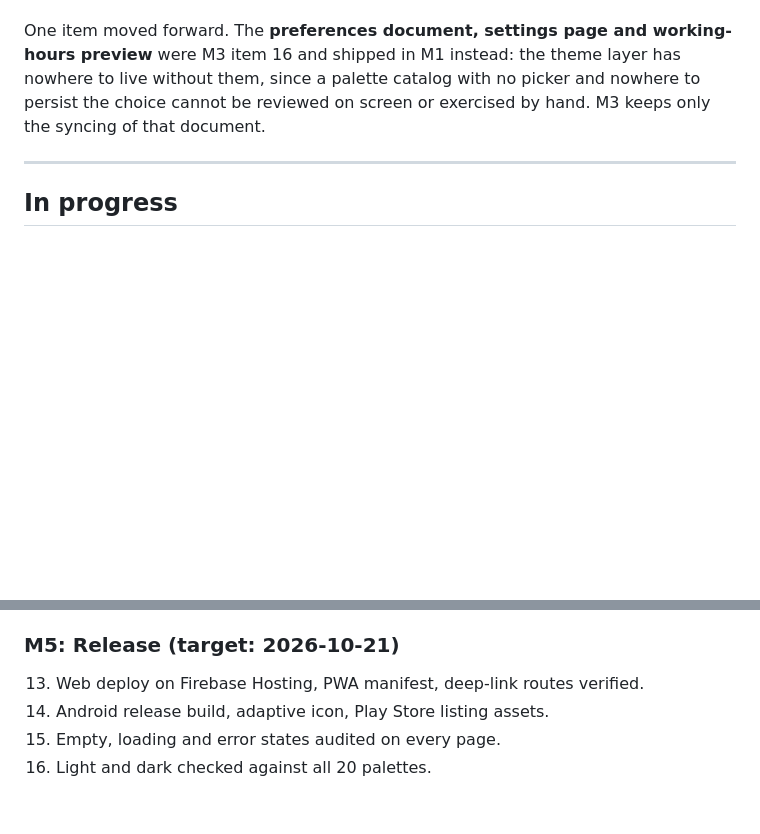
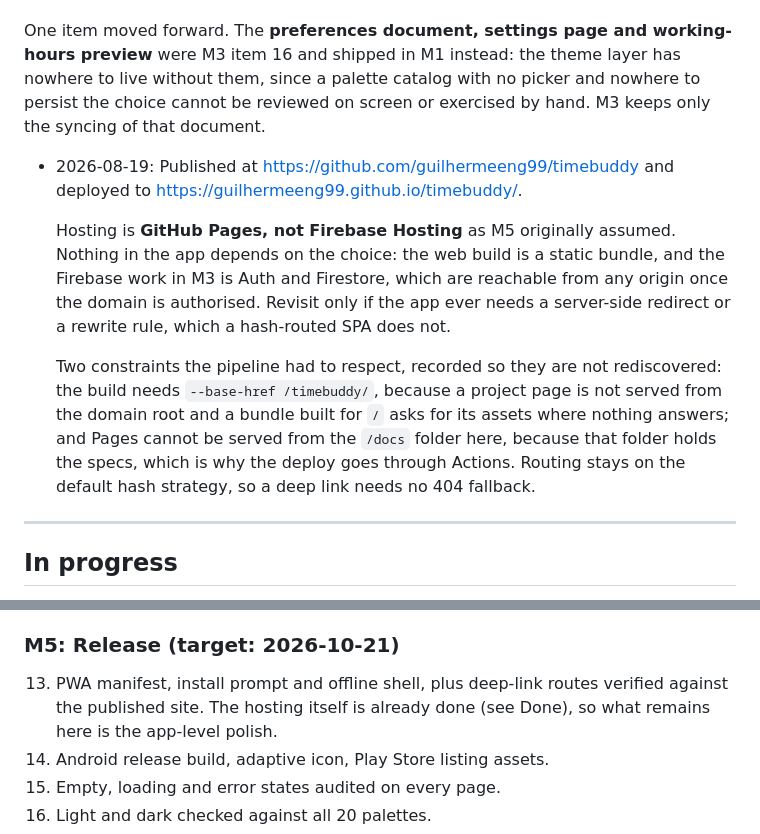
Before and after one commit to guilhermeeng99/timebuddy, a Markdown page: docs/roadmap.md, 2 parts joined by grey strips. Rendered like a GitHub page; blank space fills up the shorter version.

Commit message:
docs: record the real hosting, which is GitHub Pages
M5 assumed Firebase Hosting. The app is published on GitHub Pages instead, and nothing depends on the choice: the web build is a static bundle and the M3 Firebase work is Auth and Firestore, reachable from any authorised origin. The two constraints the pipeline had to respect are written down so they are not rediscovered.

Co-Authored-By: Claude Opus 5 <noreply@anthropic.com>

```diff
--- a/docs/roadmap.md
+++ b/docs/roadmap.md
@@ -71,6 +71,23 @@ layer has nowhere to live without them, since a palette catalog with no picker
 and nowhere to persist the choice cannot be reviewed on screen or exercised by
 hand. M3 keeps only the syncing of that document.
 
+- 2026-08-19: Published at <https://github.com/guilhermeeng99/timebuddy> and
+  deployed to <https://guilhermeeng99.github.io/timebuddy/>.
+
+  Hosting is **GitHub Pages, not Firebase Hosting** as M5 originally assumed.
+  Nothing in the app depends on the choice: the web build is a static bundle,
+  and the Firebase work in M3 is Auth and Firestore, which are reachable from
+  any origin once the domain is authorised. Revisit only if the app ever needs
+  a server-side redirect or a rewrite rule, which a hash-routed SPA does not.
+
+  Two constraints the pipeline had to respect, recorded so they are not
+  rediscovered: the build needs `--base-href /timebuddy/`, because a project
+  page is not served from the domain root and a bundle built for `/` asks for
+  its assets where nothing answers; and Pages cannot be served from the `/docs`
+  folder here, because that folder holds the specs, which is why the deploy
+  goes through Actions. Routing stays on the default hash strategy, so a deep
+  link needs no 404 fallback.
+
 ---
 
 ## In progress
@@ -127,7 +144,9 @@ them here is their syncing, which item 8 covers.
 
 ### M5: Release (target: 2026-10-21)
 
-13. Web deploy on Firebase Hosting, PWA manifest, deep-link routes verified.
+13. PWA manifest, install prompt and offline shell, plus deep-link routes
+    verified against the published site. The hosting itself is already done
+    (see Done), so what remains here is the app-level polish.
 14. Android release build, adaptive icon, Play Store listing assets.
 15. Empty, loading and error states audited on every page.
 16. Light and dark checked against all 20 palettes.
```
Also changed, not shown: README.md (+7 -0 lines).
